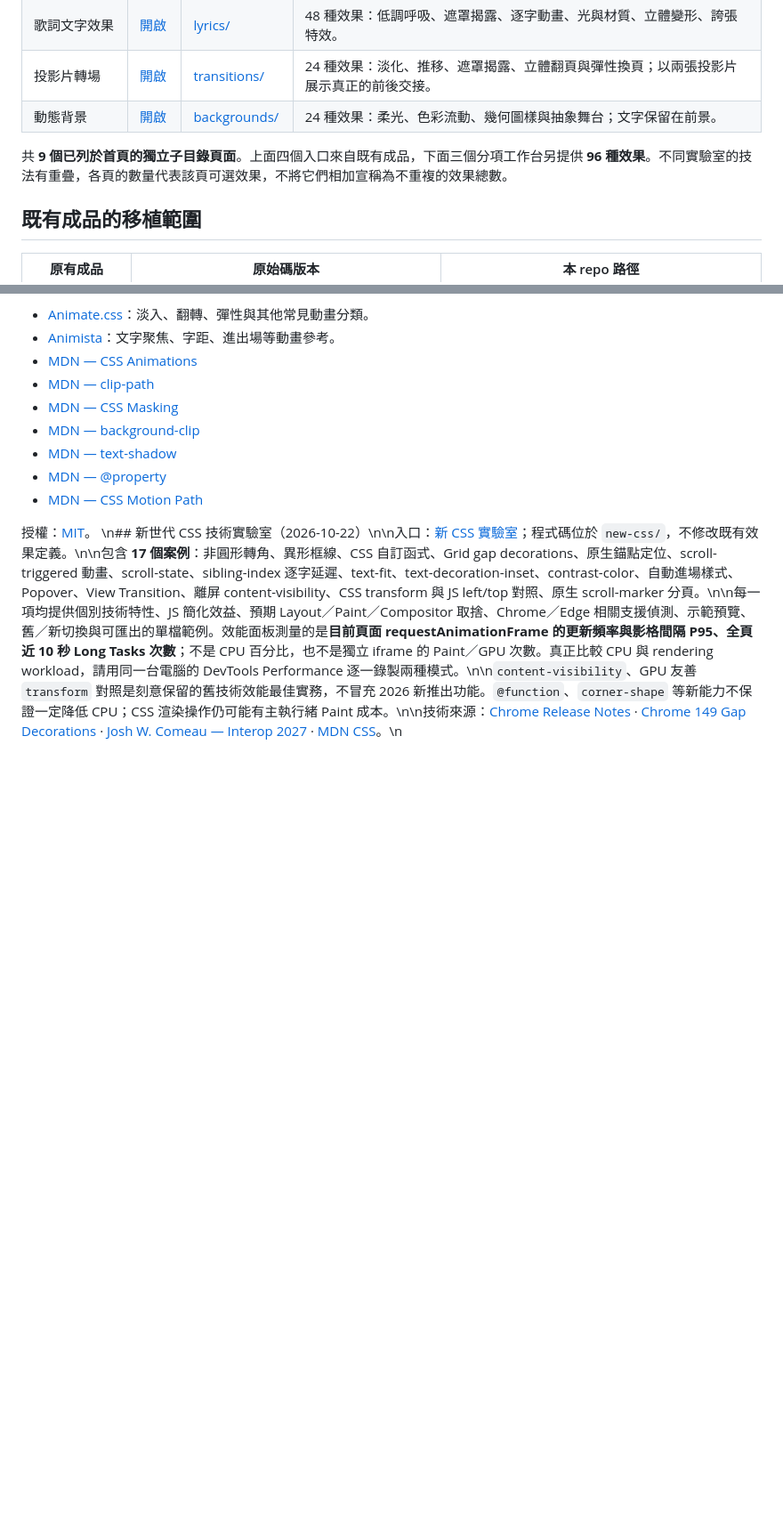
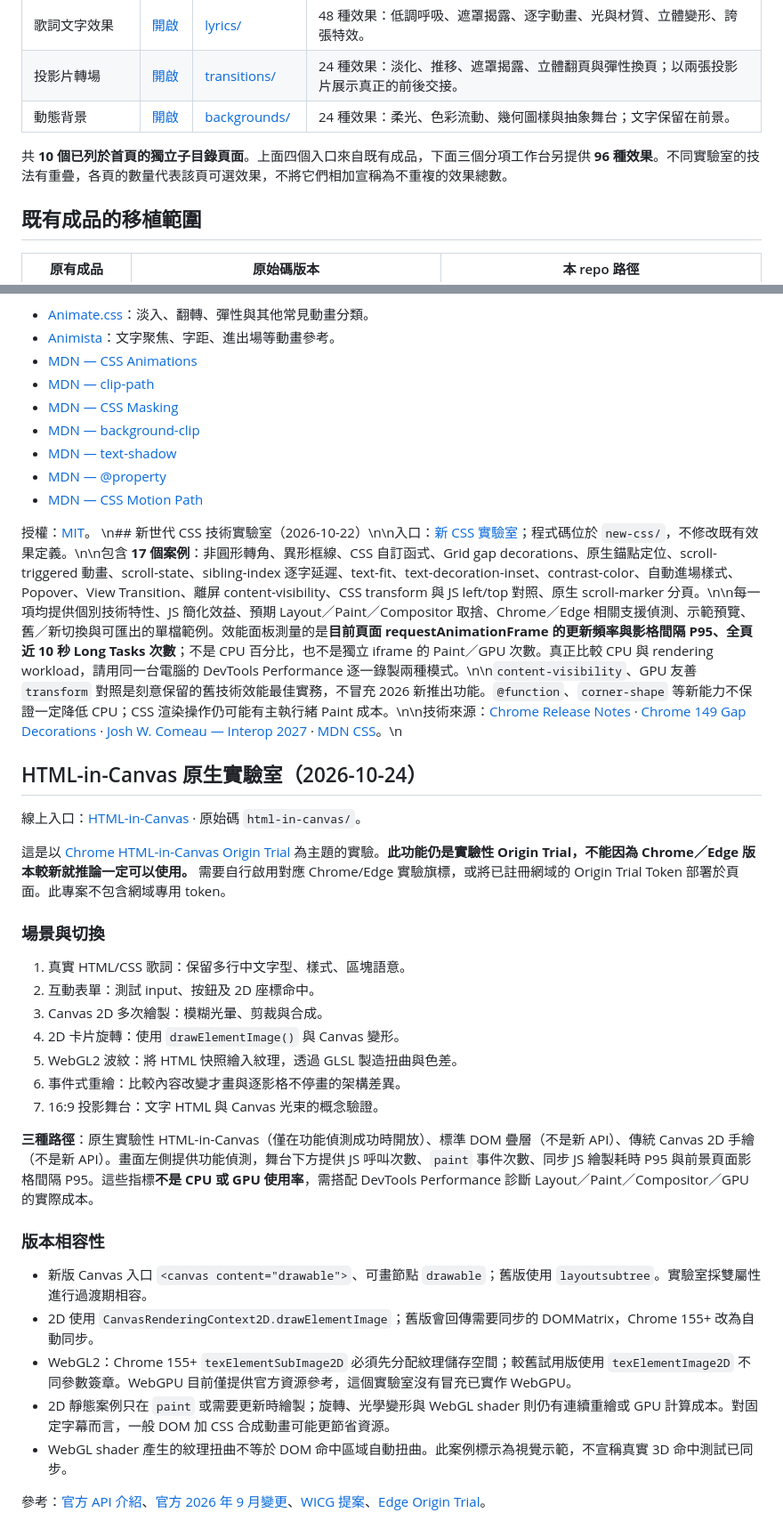
Before and after one commit to ChrisTorng/ProjectionLabs, a Markdown page: README.md, 2 parts joined by grey strips. Shown at 89% size. Rendered like a GitHub page; blank space fills up the shorter version.

Commit message:
docs: register dedicated experimental HTML-in-Canvas laboratory

```diff
--- a/README.md
+++ b/README.md
@@ -19,7 +20,7 @@
 | 投影片轉場 | [開啟](https://christorng.idv.tw/ProjectionLabs/transitions/) | [transitions/](transitions/) | 24 種效果：淡化、推移、遮罩揭露、立體翻頁與彈性換頁；以兩張投影片展示真正的前後交接。 |
 | 動態背景 | [開啟](https://christorng.idv.tw/ProjectionLabs/backgrounds/) | [backgrounds/](backgrounds/) | 24 種效果：柔光、色彩流動、幾何圖樣與抽象舞台；文字保留在前景。 |
 
-共 **9 個已列於首頁的獨立子目錄頁面**。上面四個入口來自既有成品，下面三個分項工作台另提供 **96 種效果**。不同實驗室的技法有重疊，各頁的數量代表該頁可選效果，不將它們相加宣稱為不重複的效果總數。
+共 **10 個已列於首頁的獨立子目錄頁面**。上面四個入口來自既有成品，下面三個分項工作台另提供 **96 種效果**。不同實驗室的技法有重疊，各頁的數量代表該頁可選效果，不將它們相加宣稱為不重複的效果總數。
 
 ## 既有成品的移植範圍
 
@@ -189,3 +191,30 @@ Dialogue: 0,0:00:00.00,0:00:03.38,Default,,0,0,0,,{\kf25}祢{\kf25}的{\k50}{\kf
 
 授權：[MIT](LICENSE)。
 \n## 新世代 CSS 技術實驗室（2026-10-22）\n\n入口：[新 CSS 實驗室](https://christorng.idv.tw/ProjectionLabs/new-css/)；程式碼位於 `new-css/`，不修改既有效果定義。\n\n包含 **17 個案例**：非圓形轉角、異形框線、CSS 自訂函式、Grid gap decorations、原生錨點定位、scroll-triggered 動畫、scroll-state、sibling-index 逐字延遲、text-fit、text-decoration-inset、contrast-color、自動進場樣式、Popover、View Transition、離屏 content-visibility、CSS transform 與 JS left/top 對照、原生 scroll-marker 分頁。\n\n每一項均提供個別技術特性、JS 簡化效益、預期 Layout／Paint／Compositor 取捨、Chrome／Edge 相關支援偵測、示範預覽、舊／新切換與可匯出的單檔範例。效能面板測量的是**目前頁面 requestAnimationFrame 的更新頻率與影格間隔 P95、全頁近 10 秒 Long Tasks 次數**；不是 CPU 百分比，也不是獨立 iframe 的 Paint／GPU 次數。真正比較 CPU 與 rendering workload，請用同一台電腦的 DevTools Performance 逐一錄製兩種模式。\n\n`content-visibility`、GPU 友善 `transform` 對照是刻意保留的舊技術效能最佳實務，不冒充 2026 新推出功能。`@function`、`corner-shape` 等新能力不保證一定降低 CPU；CSS 渲染操作仍可能有主執行緒 Paint 成本。\n\n技術來源：[Chrome Release Notes](https://developer.chrome.com/release-notes/) · [Chrome 149 Gap Decorations](https://developer.chrome.com/blog/gap-decorations-stable) · [Josh W. Comeau — Interop 2027](https://www.joshwcomeau.com/css/interop-2027/) · [MDN CSS](https://developer.mozilla.org/en-US/docs/Web/CSS)。\n
+## HTML-in-Canvas 原生實驗室（2026-10-24）
+
+線上入口：[HTML-in-Canvas](https://christorng.idv.tw/ProjectionLabs/html-in-canvas/) · 原始碼 `html-in-canvas/`。
+
+這是以 [Chrome HTML-in-Canvas Origin Trial](https://developer.chrome.com/blog/html-in-canvas-origin-trial?hl=zh-tw) 為主題的實驗。**此功能仍是實驗性 Origin Trial，不能因為 Chrome／Edge 版本較新就推論一定可以使用。** 需要自行啟用對應 Chrome/Edge 實驗旗標，或將已註冊網域的 Origin Trial Token 部署於頁面。此專案不包含網域專用 token。
+
+### 場景與切換
+
+1. 真實 HTML/CSS 歌詞：保留多行中文字型、樣式、區塊語意。
+2. 互動表單：測試 input、按鈕及 2D 座標命中。
+3. Canvas 2D 多次繪製：模糊光暈、剪裁與合成。
+4. 2D 卡片旋轉：使用 `drawElementImage()` 與 Canvas 變形。
+5. WebGL2 波紋：將 HTML 快照繪入紋理，透過 GLSL 製造扭曲與色差。
+6. 事件式重繪：比較內容改變才畫與逐影格不停畫的架構差異。
+7. 16:9 投影舞台：文字 HTML 與 Canvas 光束的概念驗證。
+
+**三種路徑**：原生實驗性 HTML-in-Canvas（僅在功能偵測成功時開放）、標準 DOM 疊層（不是新 API）、傳統 Canvas 2D 手繪（不是新 API）。畫面左側提供功能偵測，舞台下方提供 JS 呼叫次數、`paint` 事件次數、同步 JS 繪製耗時 P95 與前景頁面影格間隔 P95。這些指標**不是 CPU 或 GPU 使用率**，需搭配 DevTools Performance 診斷 Layout／Paint／Compositor／GPU 的實際成本。
+
+### 版本相容性
+
+- 新版 Canvas 入口 `<canvas content="drawable">`、可畫節點 `drawable`；舊版使用 `layoutsubtree`。實驗室採雙屬性進行過渡期相容。
+- 2D 使用 `CanvasRenderingContext2D.drawElementImage`；舊版會回傳需要同步的 DOMMatrix，Chrome 155+ 改為自動同步。
+- WebGL2：Chrome 155+ `texElementSubImage2D` 必須先分配紋理儲存空間；較舊試用版使用 `texElementImage2D` 不同參數簽章。WebGPU 目前僅提供官方資源參考，這個實驗室沒有冒充已實作 WebGPU。
+- 2D 靜態案例只在 `paint` 或需要更新時繪製；旋轉、光學變形與 WebGL shader 則仍有連續重繪或 GPU 計算成本。對固定字幕而言，一般 DOM 加 CSS 合成動畫可能更節省資源。
+- WebGL shader 產生的紋理扭曲不等於 DOM 命中區域自動扭曲。此案例標示為視覺示範，不宣稱真實 3D 命中測試已同步。
+
+參考：[官方 API 介紹](https://developer.chrome.com/blog/html-in-canvas-origin-trial?hl=zh-tw)、[官方 2026 年 9 月變更](https://developer.chrome.com/blog/html-in-canvas-ot-changes?hl=zh-tw)、[WICG 提案](https://github.com/WICG/html-in-canvas)、[Edge Origin Trial](https://developer.microsoft.com/en-us/microsoft-edge/origin-trials/trials/a297467e-0030-4c4c-8739-48e130026c03)。
```
Also changed, not shown: other parts of README.md (+3 -1 lines).
